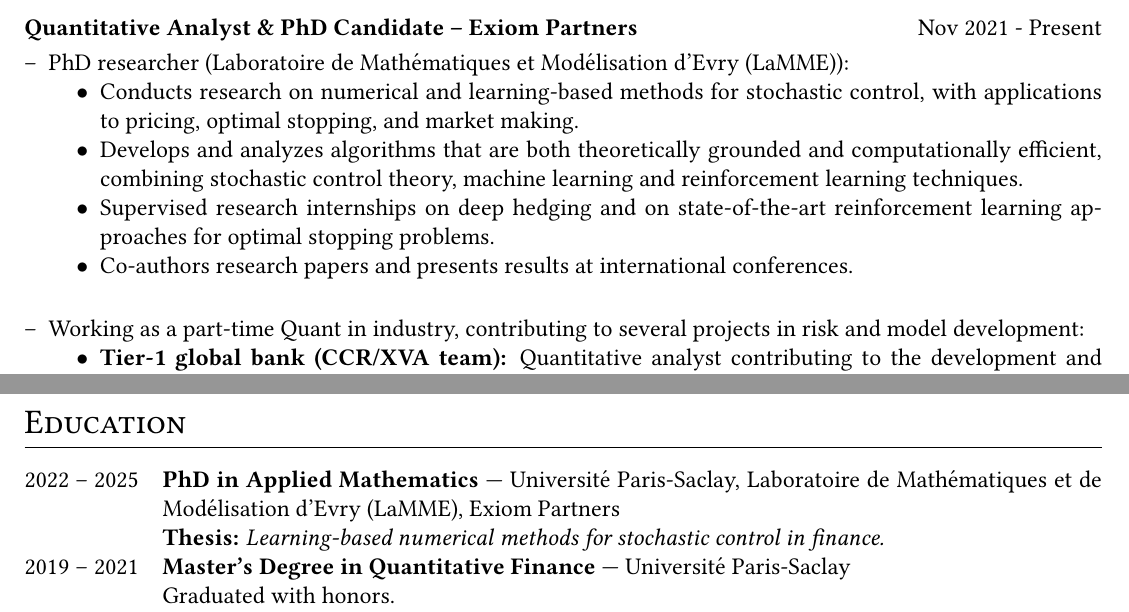
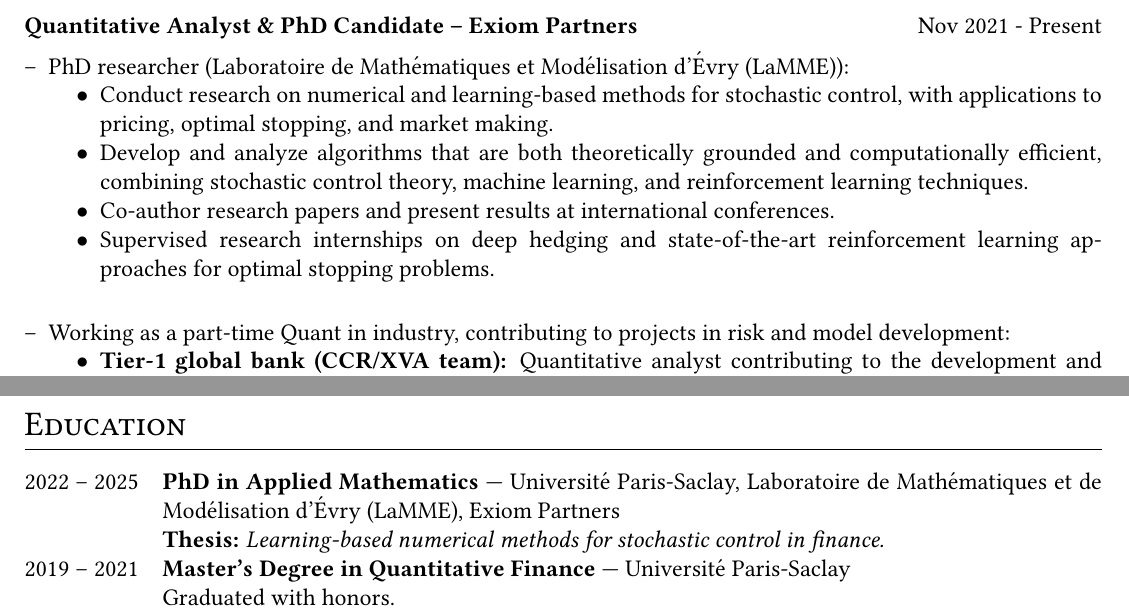
Before and after one commit to apolain/MyResume, a LaTeX CV (cv.tex): two parts of pages 1 and 2 of 2, joined at a grey line, cut so that both start at the same text. Compiled offline with pdfLaTeX.

Commit message:
modify text

```diff
--- a/cv.tex
+++ b/cv.tex
@@ -104,15 +104,15 @@
 	\section{Work Experience}
 
 	\begin{joblong}{Quantitative Analyst \& PhD Candidate -- Exiom Partners}{Nov 2021 - Present}
-	\item PhD researcher (Laboratoire de Mathématiques et Modélisation d'Evry (LaMME)):
+	\item PhD researcher (Laboratoire de Mathématiques et Modélisation d'Évry (LaMME)):
 		\begin{itemize}
-			\item[$\bullet$] Conducts research on numerical and learning-based methods for stochastic control, with applications to pricing, optimal stopping, and market making.
-			\item[$\bullet$] Develops and analyzes algorithms that are both theoretically grounded and computationally efficient, combining stochastic control theory, machine learning and reinforcement learning techniques.
-			\item[$\bullet$] Supervised research internships on deep hedging and on state-of-the-art reinforcement learning approaches for optimal stopping problems.
-			\item[$\bullet$] Co-authors research papers and presents results at international conferences. \\
+			\item[$\bullet$] Conduct research on numerical and learning-based methods for stochastic control, with applications to pricing, optimal stopping, and market making.
+			\item[$\bullet$] Develop and analyze algorithms that are both theoretically grounded and computationally efficient, combining stochastic control theory, machine learning, and reinforcement learning techniques.
+			\item[$\bullet$] Co-author research papers and present results at international conferences.
+			\item[$\bullet$] Supervised research internships on deep hedging and state-of-the-art reinforcement learning approaches for optimal stopping problems. \\
 		\end{itemize}
 
-	\item Working as a part-time Quant in industry, contributing to several projects in risk and model development:
+	\item Working as a part-time Quant in industry, contributing to projects in risk and model development:
 		\begin{itemize}
 			\item[$\bullet$] \textbf{Tier-1 global bank (CCR/XVA team):}
 			Quantitative analyst contributing to the development and maintenance of the quantitative library used for derivative pricing, XVA computation, and regulatory risk metrics, primarily implemented in C++ and Python. \\
@@ -141,7 +141,7 @@
 %----------------------------------------------------------------------------------------
 	\section{Education}
 	\begin{tabularx}{\linewidth}{@{}l X@{}}
-		2022 -- 2025 & \textbf{PhD in Applied Mathematics} — Université Paris-Saclay, Laboratoire de Mathématiques et de Modélisation d'Evry (LaMME), Exiom Partners \\
+		2022 -- 2025 & \textbf{PhD in Applied Mathematics} — Université Paris-Saclay, Laboratoire de Mathématiques et de Modélisation d'Évry (LaMME), Exiom Partners \\
 		& \textbf{Thesis:} \textit{Learning-based numerical methods for stochastic control in finance.} \\
 		2019 -- 2021 & \textbf{Master’s Degree in Quantitative Finance} — Université Paris-Saclay \\
 		& Graduated with honors. \\
```
Also changed, not shown: cv.pdf.
